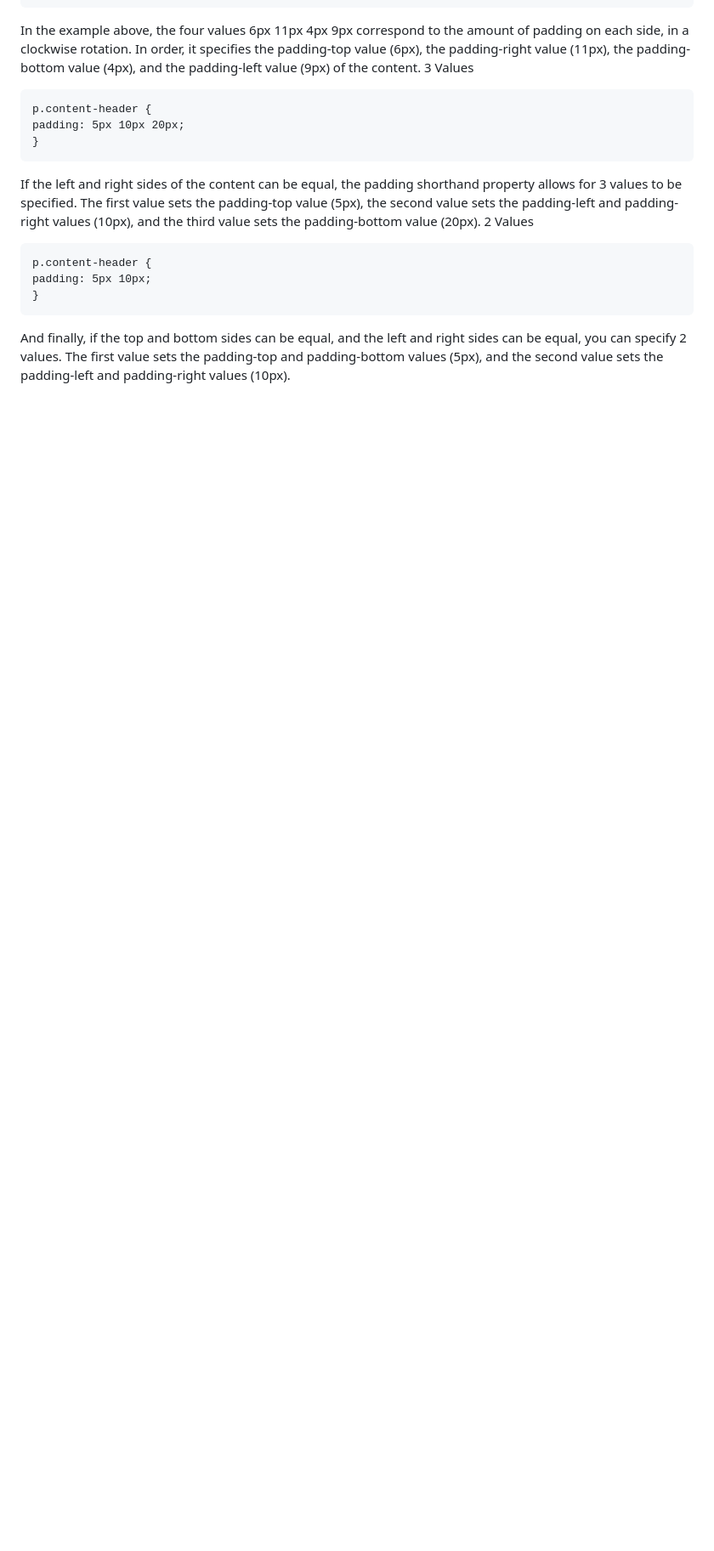
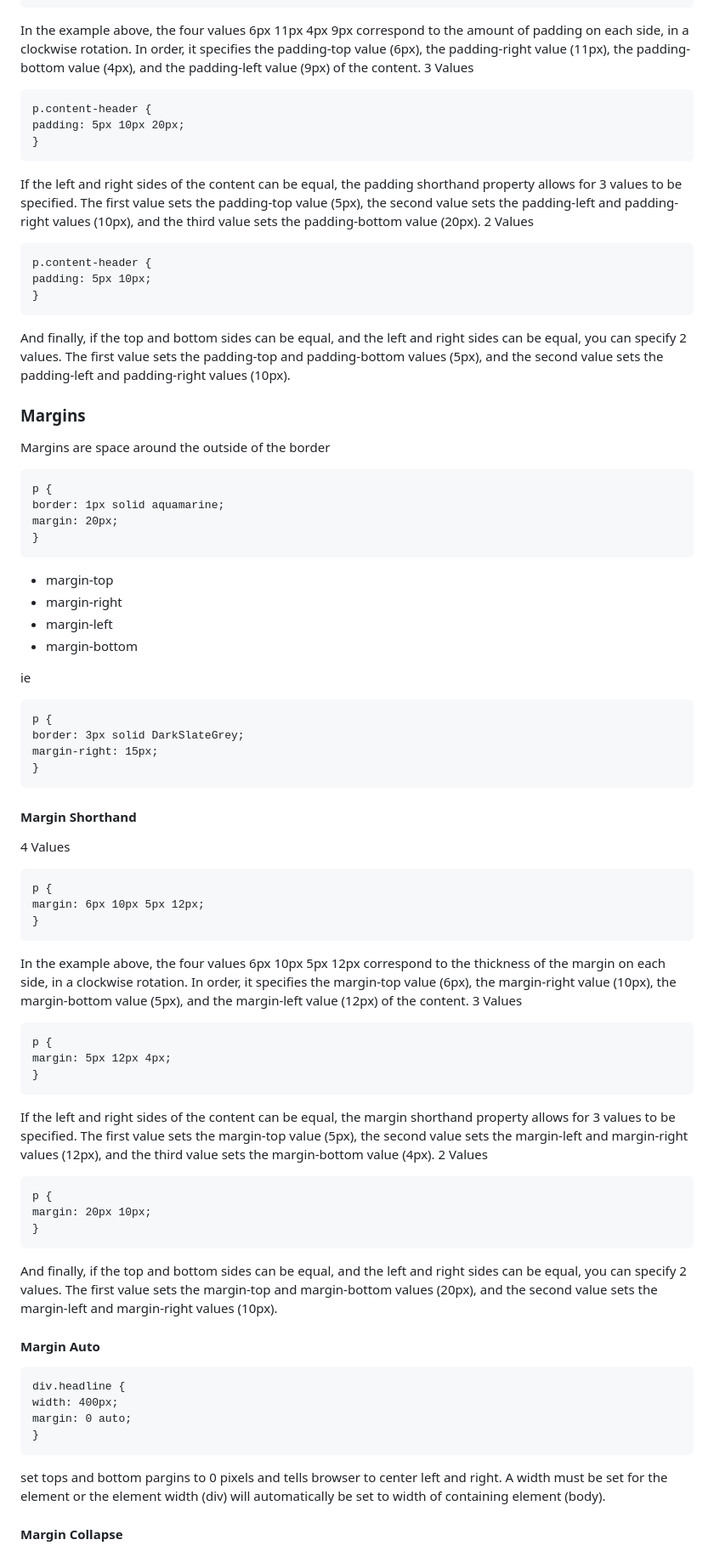
Before and after one commit to SKlinkenborg/html, a Markdown page: box-model.md, the part around one of its changes. Shown at 85% size. Drawn GitHub-style; blank space fills up the shorter version.

Commit message:
more box model stuff

```diff
--- a/box-model.md
+++ b/box-model.md
@@ -123,3 +125,61 @@ If the left and right sides of the content can be equal, the padding shorthand p
     }
 
 And finally, if the top and bottom sides can be equal, and the left and right sides can be equal, you can specify 2 values. The first value sets the padding-top and padding-bottom values (5px), and the second value sets the padding-left and padding-right values (10px).
+
+### Margins
+
+Margins are space around the outside of the border
+
+    p {
+    border: 1px solid aquamarine;
+    margin: 20px;
+    }
+
+- margin-top
+- margin-right
+- margin-left
+- margin-bottom
+
+ie
+
+    p {
+    border: 3px solid DarkSlateGrey;
+    margin-right: 15px;
+    }
+
+#### Margin Shorthand
+
+4 Values
+
+    p {
+    margin: 6px 10px 5px 12px;
+    }
+
+In the example above, the four values 6px 10px 5px 12px correspond to the thickness of the margin on each side, in a clockwise rotation. In order, it specifies the margin-top value (6px), the margin-right value (10px), the margin-bottom value (5px), and the margin-left value (12px) of the content.
+3 Values
+
+    p {
+    margin: 5px 12px 4px;
+    }
+
+If the left and right sides of the content can be equal, the margin shorthand property allows for 3 values to be specified. The first value sets the margin-top value (5px), the second value sets the margin-left and margin-right values (12px), and the third value sets the margin-bottom value (4px).
+2 Values
+
+    p {
+    margin: 20px 10px;
+    }
+
+And finally, if the top and bottom sides can be equal, and the left and right sides can be equal, you can specify 2 values. The first value sets the margin-top and margin-bottom values (20px), and the second value sets the margin-left and margin-right values (10px).
+
+#### Margin Auto
+
+    div.headline {
+    width: 400px;
+    margin: 0 auto;
+    }
+
+set tops and bottom pargins to 0 pixels and tells browser to center left and right.
+A width must be set for the element or the element width (div) will automatically be set to width of containing element (body).
+
+#### Margin Collapse
+
```
Also changed, not shown: other parts of box-model.md (+79 -1 lines).
